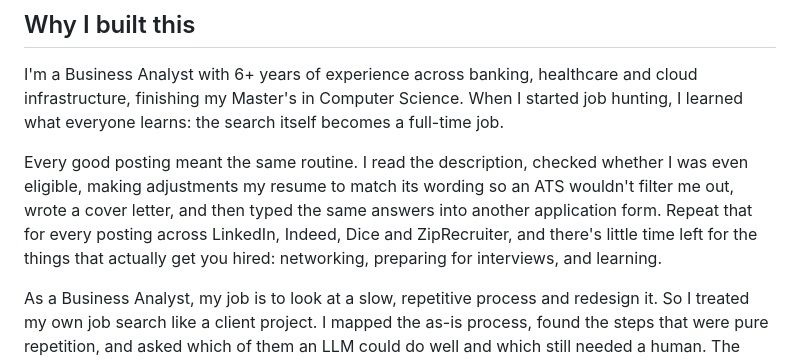
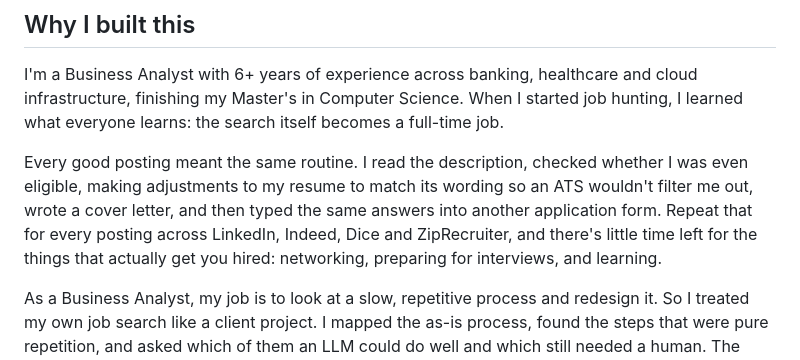
Before and after one commit to GnanithaG/Vriti, a Markdown page: README.md, the part around the change. Rendered like a GitHub page.

```diff
--- a/README.md
+++ b/README.md
@@ -4,7 +4,7 @@
 
 I'm a Business Analyst with 6+ years of experience across banking, healthcare and cloud infrastructure, finishing my Master's in Computer Science. When I started job hunting, I learned what everyone learns: the search itself becomes a full-time job.
 
-Every good posting meant the same routine. I read the description, checked whether I was even eligible, making adjustments my resume to match its wording so an ATS wouldn't filter me out, wrote a cover letter, and then typed the same answers into another application form. Repeat that for every posting across LinkedIn, Indeed, Dice and ZipRecruiter, and there's little time left for the things that actually get you hired: networking, preparing for interviews, and learning.
+Every good posting meant the same routine. I read the description, checked whether I was even eligible, making adjustments to my resume to match its wording so an ATS wouldn't filter me out, wrote a cover letter, and then typed the same answers into another application form. Repeat that for every posting across LinkedIn, Indeed, Dice and ZipRecruiter, and there's little time left for the things that actually get you hired: networking, preparing for interviews, and learning.
 
 As a Business Analyst, my job is to look at a slow, repetitive process and redesign it. So I treated my own job search like a client project. I mapped the as-is process, found the steps that were pure repetition, and asked which of them an LLM could do well and which still needed a human. The result is Upajna.
 
```
